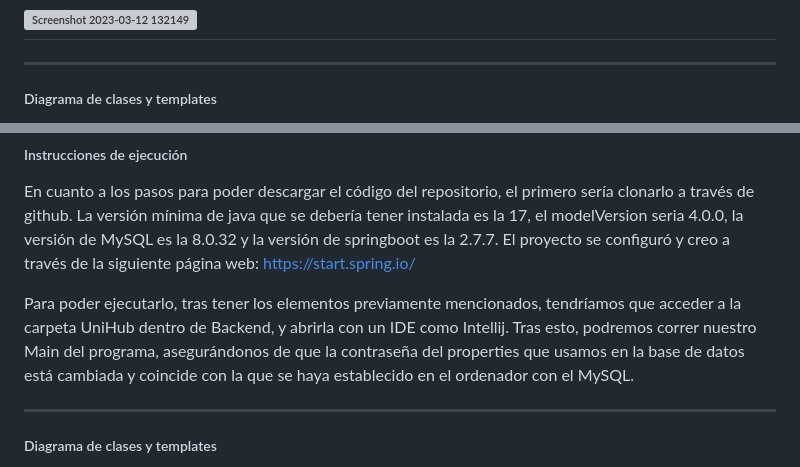
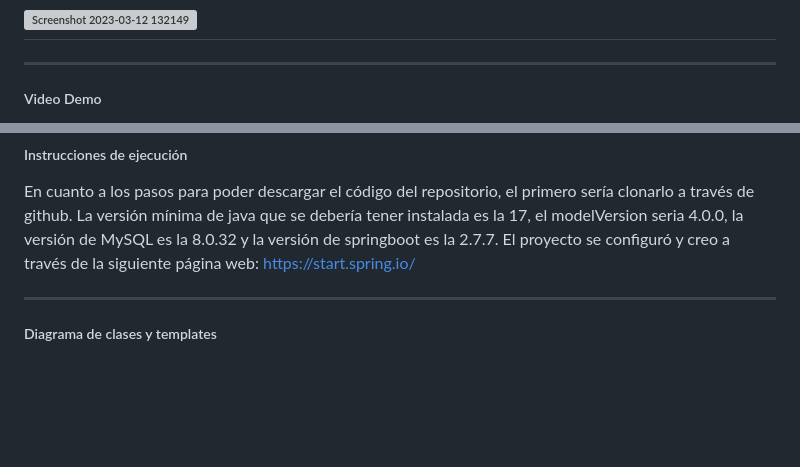
Before and after one commit to CodeURJC-DAW-2022-23/webapp14, a Markdown page: README.md, 2 parts joined by grey strips. Drawn GitHub-style; blank space fills up the shorter version; grey boxes are pictures that could not be loaded.

Commit message:
Cambio errata titulo

```diff
--- a/README.md
+++ b/README.md
@@ -119,6 +119,6 @@ La navegación por nuestra web queda definida con los roles de cada usuario medi
 
 ---
 
-##### Diagrama de clases y templates
+##### Video Demo
 
 Video demo mostrando el comportamiento y funcionalidad de la aplicación web
@@ -129,8 +129,6 @@ https://youtu.be/KWRKlhbISiY
 ##### Instrucciones de ejecución
 
 En cuanto a los pasos para poder descargar el código del repositorio, el primero sería clonarlo a través de github. La versión mínima de java que se debería tener instalada es la 17, el modelVersion seria 4.0.0, la versión de MySQL es la 8.0.32 y la versión de springboot es la 2.7.7. El proyecto se configuró y creo a través de la siguiente página web: https://start.spring.io/
-
-Para poder ejecutarlo, tras tener los elementos previamente mencionados, tendríamos que acceder a la carpeta UniHub dentro de Backend, y abrirla con un IDE como Intellij. Tras esto, podremos correr nuestro Main del programa, asegurándonos de que la contraseña del properties que usamos en la base de datos está cambiada y coincide con la que se haya establecido en el ordenador con el MySQL.
 
 ---
 
```
Also changed, not shown: other parts of README.md (+1 -1 lines).
